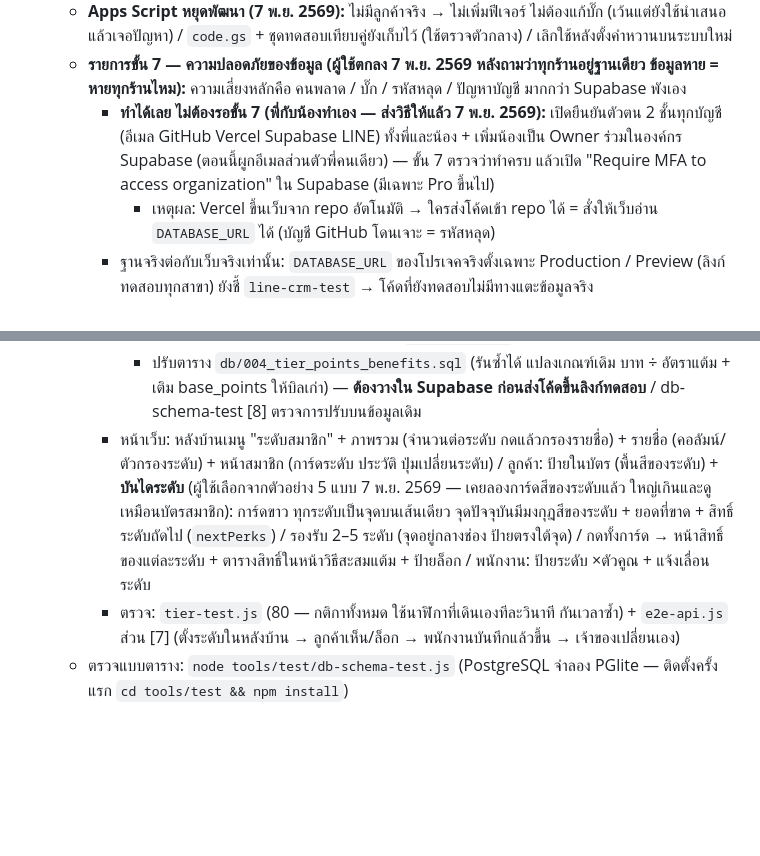
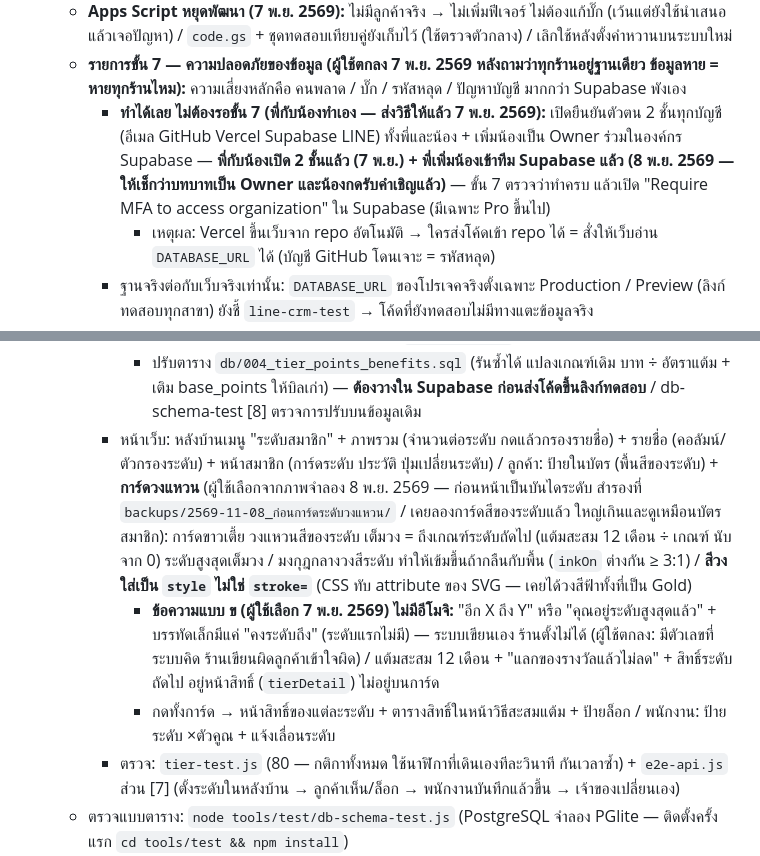
Before and after one commit to gototargetmarketing-netizen/member, a Markdown page: CLAUDE.md, 2 parts joined by grey strips. GitHub-like rendering; blank space fills up the shorter version.

Commit message:
CLAUDE.md: การ์ดระดับเป็นวงแหวน + ข้อความแบบ ข / เพิ่มน้องเข้าทีม Supabase แล้ว (8 พ.ย. 2569)
Co-Authored-By: Claude Opus 5.5 <noreply@anthropic.com>

```diff
--- a/CLAUDE.md
+++ b/CLAUDE.md
@@ -70,7 +70,7 @@
     - **ขั้น 6 (ปรับ 7 พ.ย. 2569 — ไม่ต้องย้ายข้อมูล):** เปลี่ยน `shops/khamwan/config.js` ให้ชี้ `/api` + เพิ่มร้านในโปรเจคจริง (SQL แบบที่ `tools/new-shop.js` สร้าง) + อนุมัติเจ้าของร้านคนแรก / **เริ่มว่าง (ผู้ใช้เลือก):** เจ้าของร้านตั้งของรางวัล โปรโมชัน สาขา กติกาแต้ม หน้าตาร้านเองในหลังบ้าน ไม่คัดลอกจากชีต / ลองครบ 3 หน้าบนมือถือ → เข้า `main` เมื่อผู้ใช้สั่ง / ไม่ต้องมีเครื่องมือย้าย การซ้อมย้าย หรือทางถอย 1 เดือน
   - **Apps Script หยุดพัฒนา (7 พ.ย. 2569):** ไม่มีลูกค้าจริง → ไม่เพิ่มฟีเจอร์ ไม่ต้องแก้บั๊ก (เว้นแต่ยังใช้นำเสนอแล้วเจอปัญหา) / `code.gs` + ชุดทดสอบเทียบคู่ยังเก็บไว้ (ใช้ตรวจตัวกลาง) / เลิกใช้หลังตั้งคำหวานบนระบบใหม่
   - **รายการขั้น 7 — ความปลอดภัยของข้อมูล (ผู้ใช้ตกลง 7 พ.ย. 2569 หลังถามว่าทุกร้านอยู่ฐานเดียว ข้อมูลหาย = หายทุกร้านไหม):** ความเสี่ยงหลักคือ คนพลาด / บั๊ก / รหัสหลุด / ปัญหาบัญชี มากกว่า Supabase พังเอง
-    - **ทำได้เลย ไม่ต้องรอขั้น 7 (พี่กับน้องทำเอง — ส่งวิธีให้แล้ว 7 พ.ย. 2569):** เปิดยืนยันตัวตน 2 ชั้นทุกบัญชี (อีเมล GitHub Vercel Supabase LINE) ทั้งพี่และน้อง + เพิ่มน้องเป็น Owner ร่วมในองค์กร Supabase (ตอนนี้ผูกอีเมลส่วนตัวพี่คนเดียว) — ขั้น 7 ตรวจว่าทำครบ แล้วเปิด "Require MFA to access organization" ใน Supabase (มีเฉพาะ Pro ขึ้นไป)
+    - **ทำได้เลย ไม่ต้องรอขั้น 7 (พี่กับน้องทำเอง — ส่งวิธีให้แล้ว 7 พ.ย. 2569):** เปิดยืนยันตัวตน 2 ชั้นทุกบัญชี (อีเมล GitHub Vercel Supabase LINE) ทั้งพี่และน้อง + เพิ่มน้องเป็น Owner ร่วมในองค์กร Supabase — **พี่กับน้องเปิด 2 ชั้นแล้ว (7 พ.ย.) + พี่เพิ่มน้องเข้าทีม Supabase แล้ว (8 พ.ย. 2569 — ให้เช็กว่าบทบาทเป็น Owner และน้องกดรับคำเชิญแล้ว)** — ขั้น 7 ตรวจว่าทำครบ แล้วเปิด "Require MFA to access organization" ใน Supabase (มีเฉพาะ Pro ขึ้นไป)
       - เหตุผล: Vercel ขึ้นเว็บจาก repo อัตโนมัติ → ใครส่งโค้ดเข้า repo ได้ = สั่งให้เว็บอ่าน `DATABASE_URL` ได้ (บัญชี GitHub โดนเจาะ = รหัสหลุด)
     - ฐานจริงต่อกับเว็บจริงเท่านั้น: `DATABASE_URL` ของโปรเจคจริงตั้งเฉพาะ Production / Preview (ลิงก์ทดสอบทุกสาขา) ยังชี้ `line-crm-test` → โค้ดที่ยังทดสอบไม่มีทางแตะข้อมูลจริง
     - ใส่ใบรับรอง SSL ของ Supabase (ดูขั้น 2 — ตอนนี้ `rejectUnauthorized: false`)
@@ -129,7 +129,9 @@
       - รูปบัตร: `tiers.image` (อัปโหลด kind `tier` 1200×500) ว่าง = วาดจากสีระดับ — `tierBanner()` ใน `app/tier.js` ใช้ร่วมกันทั้งหน้าลูกค้าและตัวอย่างในหลังบ้าน
       - สิทธิพิเศษ = ส่วนที่ระบบรู้เอง (ตัวคูณ ของรางวัล/โปร "ระดับนี้ขึ้นไป" — `autoPerks` ใน customer.js ตัวหนา) + ข้อความร้าน `tiers.benefits` (บรรทัดละข้อ ≤ 8 ข้อ ≤ 80 ตัว) / ข้อความหัวหน้า `shops.tier_intro` (ส่งใน `adminTiersSave.intro` — ไม่ส่ง = ไม่แก้) / "เงื่อนไขสำหรับสมาชิก" ระบบสรุปกติกาให้ (`showTierRules`)
       - ปรับตาราง `db/004_tier_points_benefits.sql` (รันซ้ำได้ แปลงเกณฑ์เดิม บาท ÷ อัตราแต้ม + เติม base_points ให้บิลเก่า) — **ต้องวางใน Supabase ก่อนส่งโค้ดขึ้นลิงก์ทดสอบ** / db-schema-test [8] ตรวจการปรับบนข้อมูลเดิม
-    - หน้าเว็บ: หลังบ้านเมนู "ระดับสมาชิก" + ภาพรวม (จำนวนต่อระดับ กดแล้วกรองรายชื่อ) + รายชื่อ (คอลัมน์/ตัวกรองระดับ) + หน้าสมาชิก (การ์ดระดับ ประวัติ ปุ่มเปลี่ยนระดับ) / ลูกค้า: ป้ายในบัตร (พื้นสีของระดับ) + **บันไดระดับ** (ผู้ใช้เลือกจากตัวอย่าง 5 แบบ 7 พ.ย. 2569 — เคยลองการ์ดสีของระดับแล้ว ใหญ่เกินและดูเหมือนบัตรสมาชิก): การ์ดขาว ทุกระดับเป็นจุดบนเส้นเดียว จุดปัจจุบันมีมงกุฎสีของระดับ + ยอดที่ขาด + สิทธิ์ระดับถัดไป (`nextPerks`) / รองรับ 2–5 ระดับ (จุดอยู่กลางช่อง ป้ายตรงใต้จุด) / กดทั้งการ์ด → หน้าสิทธิ์ของแต่ละระดับ + ตารางสิทธิ์ในหน้าวิธีสะสมแต้ม + ป้ายล็อก / พนักงาน: ป้ายระดับ ×ตัวคูณ + แจ้งเลื่อนระดับ
+    - หน้าเว็บ: หลังบ้านเมนู "ระดับสมาชิก" + ภาพรวม (จำนวนต่อระดับ กดแล้วกรองรายชื่อ) + รายชื่อ (คอลัมน์/ตัวกรองระดับ) + หน้าสมาชิก (การ์ดระดับ ประวัติ ปุ่มเปลี่ยนระดับ) / ลูกค้า: ป้ายในบัตร (พื้นสีของระดับ) + **การ์ดวงแหวน** (ผู้ใช้เลือกจากภาพจำลอง 8 พ.ย. 2569 — ก่อนหน้าเป็นบันไดระดับ สำรองที่ `backups/2569-11-08_ก่อนการ์ดระดับวงแหวน/` / เคยลองการ์ดสีของระดับแล้ว ใหญ่เกินและดูเหมือนบัตรสมาชิก): การ์ดขาวเตี้ย วงแหวนสีของระดับ เต็มวง = ถึงเกณฑ์ระดับถัดไป (แต้มสะสม 12 เดือน ÷ เกณฑ์ นับจาก 0) ระดับสูงสุดเต็มวง / มงกุฎกลางวงสีระดับ ทำให้เข้มขึ้นถ้ากลืนกับพื้น (`inkOn` ต่างกัน ≥ 3:1) / **สีวงใส่เป็น `style` ไม่ใช่ `stroke=`** (CSS ทับ attribute ของ SVG — เคยได้วงสีฟ้าทั้งที่เป็น Gold)
+      - **ข้อความแบบ ข (ผู้ใช้เลือก 7 พ.ย. 2569) ไม่มีอีโมจิ:** "อีก X ถึง Y" หรือ "คุณอยู่ระดับสูงสุดแล้ว" + บรรทัดเล็กมีแค่ "คงระดับถึง" (ระดับแรกไม่มี) — ระบบเขียนเอง ร้านตั้งไม่ได้ (ผู้ใช้ตกลง: มีตัวเลขที่ระบบคิด ร้านเขียนผิดลูกค้าเข้าใจผิด) / แต้มสะสม 12 เดือน + "แลกของรางวัลแล้วไม่ลด" + สิทธิ์ระดับถัดไป อยู่หน้าสิทธิ์ (`tierDetail`) ไม่อยู่บนการ์ด
+      - กดทั้งการ์ด → หน้าสิทธิ์ของแต่ละระดับ + ตารางสิทธิ์ในหน้าวิธีสะสมแต้ม + ป้ายล็อก / พนักงาน: ป้ายระดับ ×ตัวคูณ + แจ้งเลื่อนระดับ
     - ตรวจ: `tier-test.js` (80 — กติกาทั้งหมด ใช้นาฬิกาที่เดินเองทีละวินาที กันเวลาซ้ำ) + `e2e-api.js` ส่วน [7] (ตั้งระดับในหลังบ้าน → ลูกค้าเห็น/ล็อก → พนักงานบันทึกแล้วขึ้น → เจ้าของเปลี่ยนเอง)
   - ตรวจแบบตาราง: `node tools/test/db-schema-test.js` (PostgreSQL จำลอง PGlite — ติดตั้งครั้งแรก `cd tools/test && npm install`)
   - **การทำงานกับน้อง (ตกลง 6 พ.ย. 2569):** น้องไม่ค่อยรู้โค้ด เดิมอัปไฟล์จาก zip ผ่านหน้าเว็บ GitHub และบางครั้งให้ AI อื่นแก้ → เปลี่ยนเป็น Claude ส่งตรงเข้า repo ของน้อง (น้องเชิญ Beamsmile แล้ว) ทำผ่านสาขาทดสอบ + ลิงก์ทดสอบของ Vercel ไม่ส่งเข้าเว็บจริงตรงจนผู้ใช้สั่ง / น้องยังแก้เองได้ (ผลัดกัน ไม่แก้พร้อมกัน) โดยแก้จากไฟล์ล่าสุดใน GitHub + อัปเป็นสาขาใหม่ + บอกผู้ใช้ → **ก่อนแก้ทุกครั้ง `git pull` และครั้งแรกต้องเทียบ repo ของน้องกับของเราก่อน push** / ขั้น 7 ค่อยย้ายเข้า GitHub Organization ของ Go To Target
```
